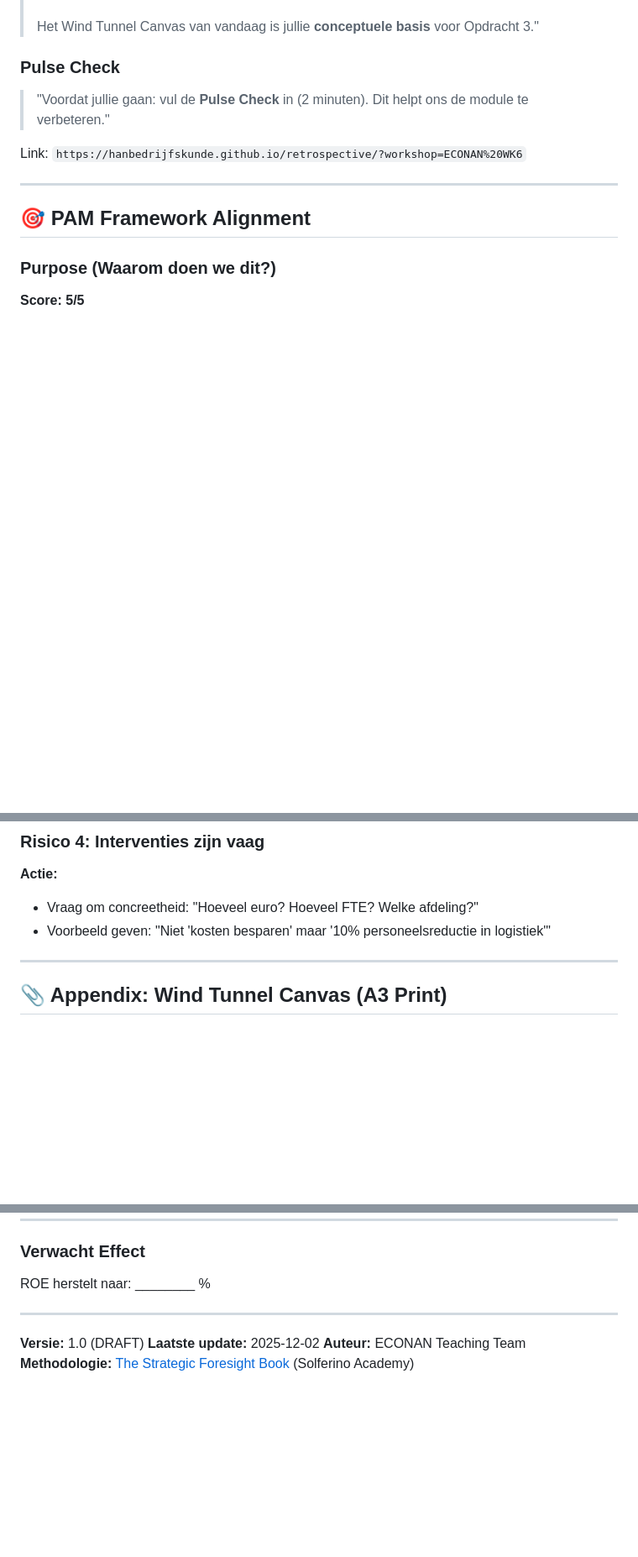
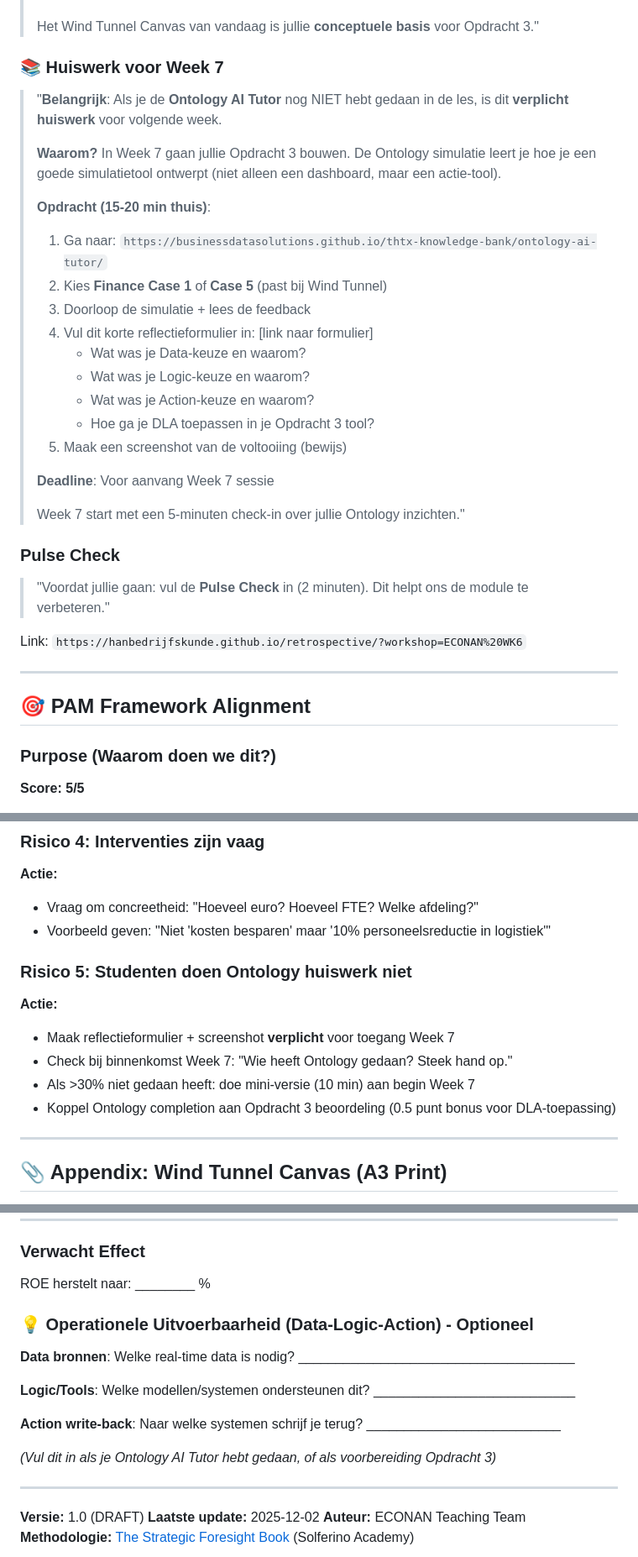
Before and after one commit to hanbedrijfskunde/econan, a Markdown page: docs/draaiboeken/week-6-sessie.md, 3 parts joined by grey strips. Shown at 84% size. Rendered like a GitHub page; blank space fills up the shorter version.

```diff
--- a/docs/draaiboeken/week-6-sessie.md
+++ b/docs/draaiboeken/week-6-sessie.md
@@ -276,6 +316,27 @@ Samenvatten, 2 teams laten pitchen, link naar Opdracht 3.
 > - **AI-augmented:** Laat AI helpen bij het bouwen van de simulatie
 >
 > Het Wind Tunnel Canvas van vandaag is jullie **conceptuele basis** voor Opdracht 3."
+
+### 📚 Huiswerk voor Week 7
+
+> "**Belangrijk**: Als je de **Ontology AI Tutor** nog NIET hebt gedaan in de les, is dit **verplicht huiswerk** voor volgende week.
+>
+> **Waarom?** In Week 7 gaan jullie Opdracht 3 bouwen. De Ontology simulatie leert je hoe je een goede simulatietool ontwerpt (niet alleen een dashboard, maar een actie-tool).
+>
+> **Opdracht (15-20 min thuis)**:
+> 1. Ga naar: `https://businessdatasolutions.github.io/thtx-knowledge-bank/ontology-ai-tutor/`
+> 2. Kies **Finance Case 1** of **Case 5** (past bij Wind Tunnel)
+> 3. Doorloop de simulatie + lees de feedback
+> 4. Vul dit korte reflectieformulier in: [link naar formulier]
+>    - Wat was je Data-keuze en waarom?
+>    - Wat was je Logic-keuze en waarom?
+>    - Wat was je Action-keuze en waarom?
+>    - Hoe ga je DLA toepassen in je Opdracht 3 tool?
+> 5. Maak een screenshot van de voltooiing (bewijs)
+>
+> **Deadline**: Voor aanvang Week 7 sessie
+>
+> Week 7 start met een 5-minuten check-in over jullie Ontology inzichten."
 
 ### Pulse Check
 
@@ -343,6 +404,14 @@ Link: `https://hanbedrijfskunde.github.io/retrospective/?workshop=ECONAN%20WK6`
 **Actie:**
 - Vraag om concreetheid: "Hoeveel euro? Hoeveel FTE? Welke afdeling?"
 - Voorbeeld geven: "Niet 'kosten besparen' maar '10% personeelsreductie in logistiek'"
+
+### Risico 5: Studenten doen Ontology huiswerk niet
+
+**Actie:**
+- Maak reflectieformulier + screenshot **verplicht** voor toegang Week 7
+- Check bij binnenkomst Week 7: "Wie heeft Ontology gedaan? Steek hand op."
+- Als >30% niet gedaan heeft: doe mini-versie (10 min) aan begin Week 7
+- Koppel Ontology completion aan Opdracht 3 beoordeling (0.5 punt bonus voor DLA-toepassing)
 
 ---
 
@@ -431,6 +500,16 @@ ________________________________________________________________________________
 
 ROE herstelt naar: ________ %
 
+### 💡 Operationele Uitvoerbaarheid (Data-Logic-Action) - Optioneel
+
+**Data bronnen**: Welke real-time data is nodig? _____________________________________
+
+**Logic/Tools**: Welke modellen/systemen ondersteunen dit? ___________________________
+
+**Action write-back**: Naar welke systemen schrijf je terug? __________________________
+
+*(Vul dit in als je Ontology AI Tutor hebt gedaan, of als voorbereiding Opdracht 3)*
+
 ---
 
 **Versie:** 1.0 (DRAFT)
```
Also changed, not shown: other parts of docs/draaiboeken/week-6-sessie.md (+40 -0 lines).
